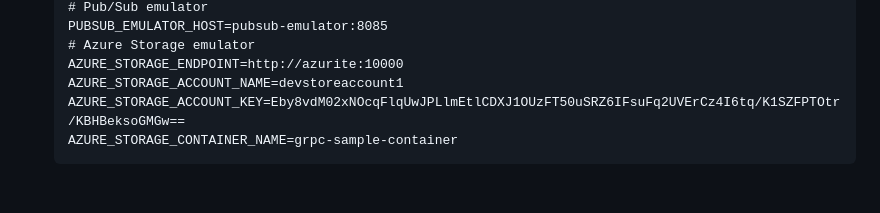
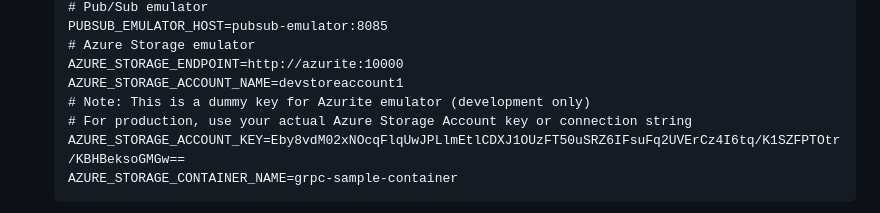
Before and after one commit to b0494b0494/grpc-sample-minimal, a Markdown page: README.md, the part around the change. Drawn GitHub-style; blank space fills up the shorter version.

Commit message:
Add note about AZURE_STORAGE_ACCOUNT_KEY being a dummy value
- Clarify that AZURE_STORAGE_ACCOUNT_KEY in README is for Azurite emulator (development only)
- Add note that production should use actual Azure Storage Account key or connection string

````diff
--- a/README.md
+++ b/README.md
@@ -59,6 +59,8 @@ This application uses Docker Compose for easy setup and execution.
     # Azure Storage emulator
     AZURE_STORAGE_ENDPOINT=http://azurite:10000
     AZURE_STORAGE_ACCOUNT_NAME=devstoreaccount1
+    # Note: This is a dummy key for Azurite emulator (development only)
+    # For production, use your actual Azure Storage Account key or connection string
     AZURE_STORAGE_ACCOUNT_KEY=Eby8vdM02xNOcqFlqUwJPLlmEtlCDXJ1OUzFT50uSRZ6IFsuFq2UVErCz4I6tq/K1SZFPTOtr/KBHBeksoGMGw==
     AZURE_STORAGE_CONTAINER_NAME=grpc-sample-container
     ```
````
